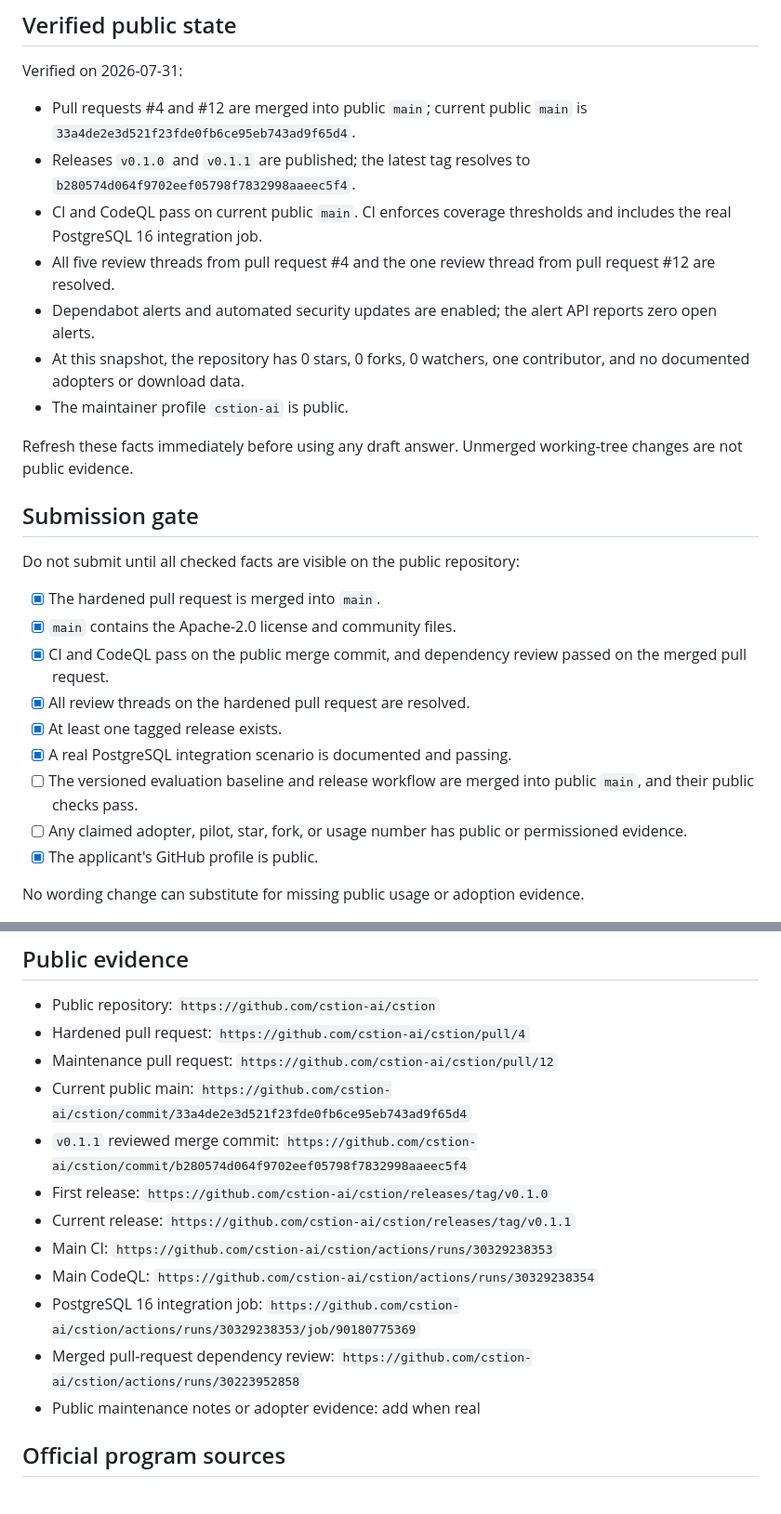
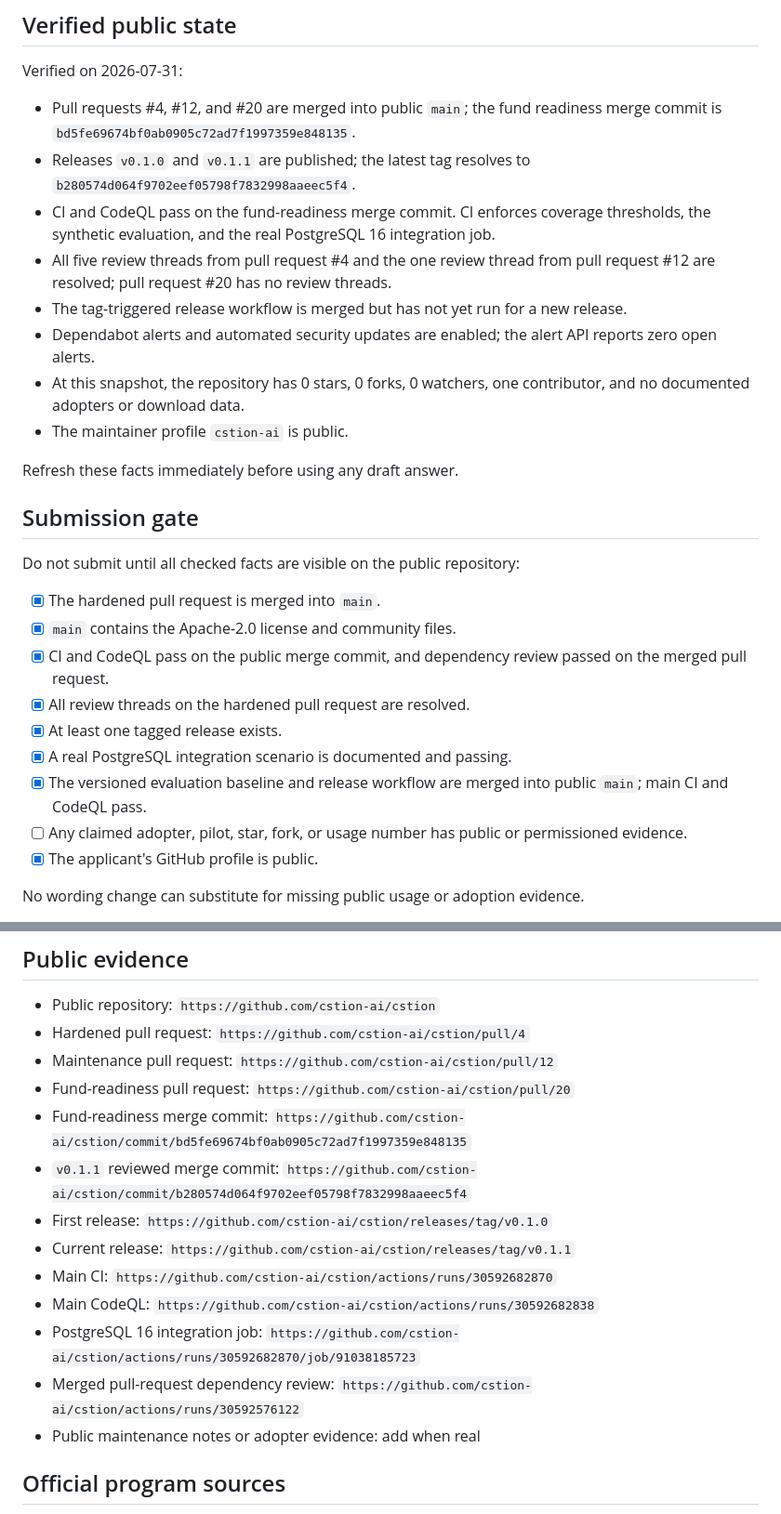
Before and after one commit to cstion-ai/cstion, a Markdown page: docs/codex-for-oss-application.md, 2 parts joined by grey strips. Shown at 93% size. GitHub-like rendering.

Commit message:
Record fund readiness merge evidence

```diff
--- a/docs/codex-for-oss-application.md
+++ b/docs/codex-for-oss-application.md
@@ -6,21 +6,23 @@ This draft targets the **Codex for Open Source** maintainer program. Its public
 
 Verified on 2026-07-31:
 
-- Pull requests #4 and #12 are merged into public `main`; current public `main`
-  is `33a4de2e3d521f23fde0fb6ce95eb743ad9f65d4`.
+- Pull requests #4, #12, and #20 are merged into public `main`; the fund
+  readiness merge commit is `bd5fe69674bf0ab0905c72ad7f1997359e848135`.
 - Releases `v0.1.0` and `v0.1.1` are published; the latest tag resolves to
   `b280574d064f9702eef05798f7832998aaeec5f4`.
-- CI and CodeQL pass on current public `main`. CI enforces coverage thresholds
-  and includes the real PostgreSQL 16 integration job.
+- CI and CodeQL pass on the fund-readiness merge commit. CI enforces coverage
+  thresholds, the synthetic evaluation, and the real PostgreSQL 16 integration
+  job.
 - All five review threads from pull request #4 and the one review thread from
-  pull request #12 are resolved.
+  pull request #12 are resolved; pull request #20 has no review threads.
+- The tag-triggered release workflow is merged but has not yet run for a new
+  release.
 - Dependabot alerts and automated security updates are enabled; the alert API reports zero open alerts.
 - At this snapshot, the repository has 0 stars, 0 forks, 0 watchers, one
   contributor, and no documented adopters or download data.
 - The maintainer profile `cstion-ai` is public.
 
 Refresh these facts immediately before using any draft answer.
-Unmerged working-tree changes are not public evidence.
 
 ## Submission gate
 
@@ -32,8 +34,8 @@ Do not submit until all checked facts are visible on the public repository:
 - [x] All review threads on the hardened pull request are resolved.
 - [x] At least one tagged release exists.
 - [x] A real PostgreSQL integration scenario is documented and passing.
-- [ ] The versioned evaluation baseline and release workflow are merged into
-  public `main`, and their public checks pass.
+- [x] The versioned evaluation baseline and release workflow are merged into
+  public `main`; main CI and CodeQL pass.
 - [ ] Any claimed adopter, pilot, star, fork, or usage number has public or permissioned evidence.
 - [x] The applicant's GitHub profile is public.
 
@@ -100,14 +102,15 @@ Do not store the OpenAI Organization ID, account email, or other private applica
 - Public repository: `https://github.com/cstion-ai/cstion`
 - Hardened pull request: `https://github.com/cstion-ai/cstion/pull/4`
 - Maintenance pull request: `https://github.com/cstion-ai/cstion/pull/12`
-- Current public main: `https://github.com/cstion-ai/cstion/commit/33a4de2e3d521f23fde0fb6ce95eb743ad9f65d4`
+- Fund-readiness pull request: `https://github.com/cstion-ai/cstion/pull/20`
+- Fund-readiness merge commit: `https://github.com/cstion-ai/cstion/commit/bd5fe69674bf0ab0905c72ad7f1997359e848135`
 - `v0.1.1` reviewed merge commit: `https://github.com/cstion-ai/cstion/commit/b280574d064f9702eef05798f7832998aaeec5f4`
 - First release: `https://github.com/cstion-ai/cstion/releases/tag/v0.1.0`
 - Current release: `https://github.com/cstion-ai/cstion/releases/tag/v0.1.1`
-- Main CI: `https://github.com/cstion-ai/cstion/actions/runs/30329238353`
-- Main CodeQL: `https://github.com/cstion-ai/cstion/actions/runs/30329238354`
-- PostgreSQL 16 integration job: `https://github.com/cstion-ai/cstion/actions/runs/30329238353/job/90180775369`
-- Merged pull-request dependency review: `https://github.com/cstion-ai/cstion/actions/runs/30223952858`
+- Main CI: `https://github.com/cstion-ai/cstion/actions/runs/30592682870`
+- Main CodeQL: `https://github.com/cstion-ai/cstion/actions/runs/30592682838`
+- PostgreSQL 16 integration job: `https://github.com/cstion-ai/cstion/actions/runs/30592682870/job/91038185723`
+- Merged pull-request dependency review: `https://github.com/cstion-ai/cstion/actions/runs/30592576122`
 - Public maintenance notes or adopter evidence: add when real
 
 ## Official program sources
```
